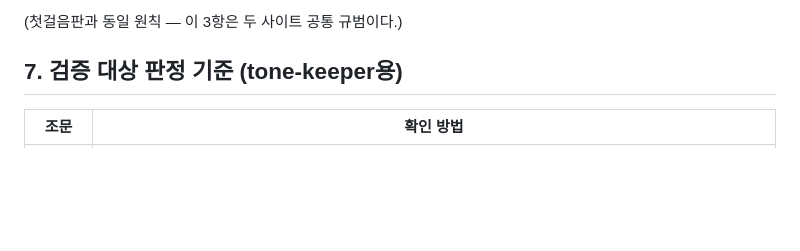
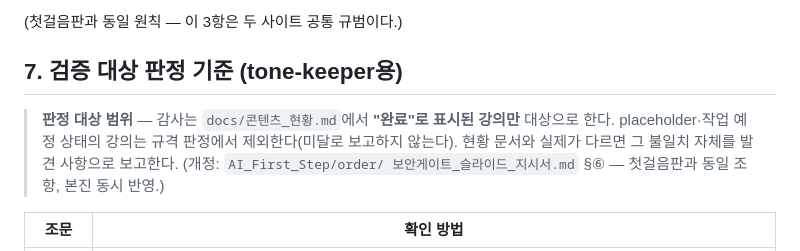
Before and after one commit to hyun02063185-AX-beginner/Codyssey_Lecture, a Markdown page: docs/톤앤매너.md, the part around the change. Rendered like a GitHub page; blank space fills up the shorter version.

```diff
--- a/docs/톤앤매너.md
+++ b/docs/톤앤매너.md
@@ -71,6 +71,11 @@
 
 ## 7. 검증 대상 판정 기준 (tone-keeper용)
 
+> **판정 대상 범위** — 감사는 `docs/콘텐츠_현황.md`에서 **"완료"로 표시된 강의만** 대상으로 한다.
+> placeholder·작업 예정 상태의 강의는 규격 판정에서 제외한다(미달로 보고하지 않는다). 현황 문서와
+> 실제가 다르면 그 불일치 자체를 발견 사항으로 보고한다. (개정: `AI_First_Step/order/
+> 보안게이트_슬라이드_지시서.md` §⑥ — 첫걸음판과 동일 조항, 본진 동시 반영.)
+
 | 조문 | 확인 방법 |
 |---|---|
 | §1 규격 | 강당 slides 배열 실개수 15~17 범위, 필수 요소 5종 존재 여부, 관통 문장 등장(01·20강). 오해 교정 슬라이드가 없으면 대체 장치(⚠ 경고류·잘못된 사용 사례) 존재 여부 확인 — 없으면 위반, 있으면 통과. 한 상자에서 생략 2건 이상이면 편차로 표시 |
```
Also changed, not shown: .claude/agents/tone-keeper.md (+7 -3 lines), docs/엔진_경계.md (+13 -0 lines).
